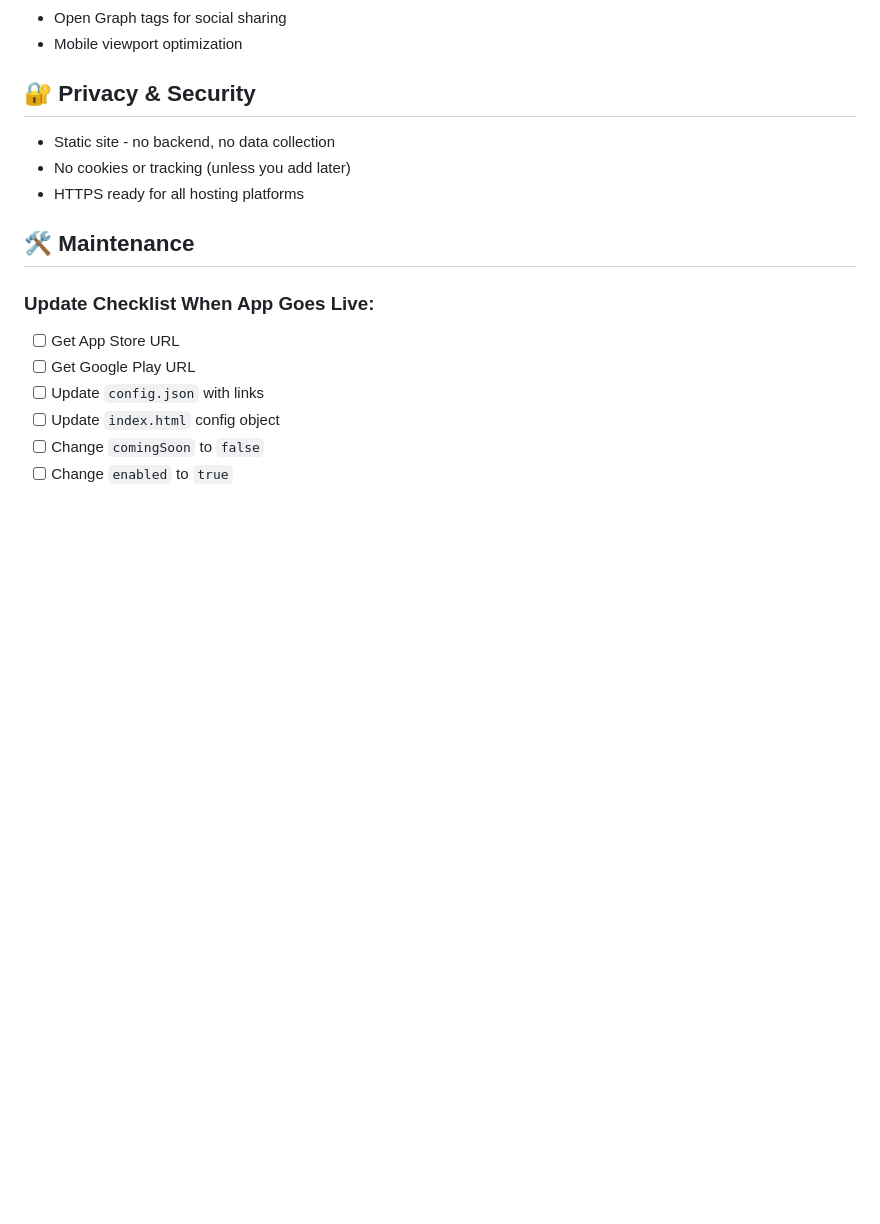
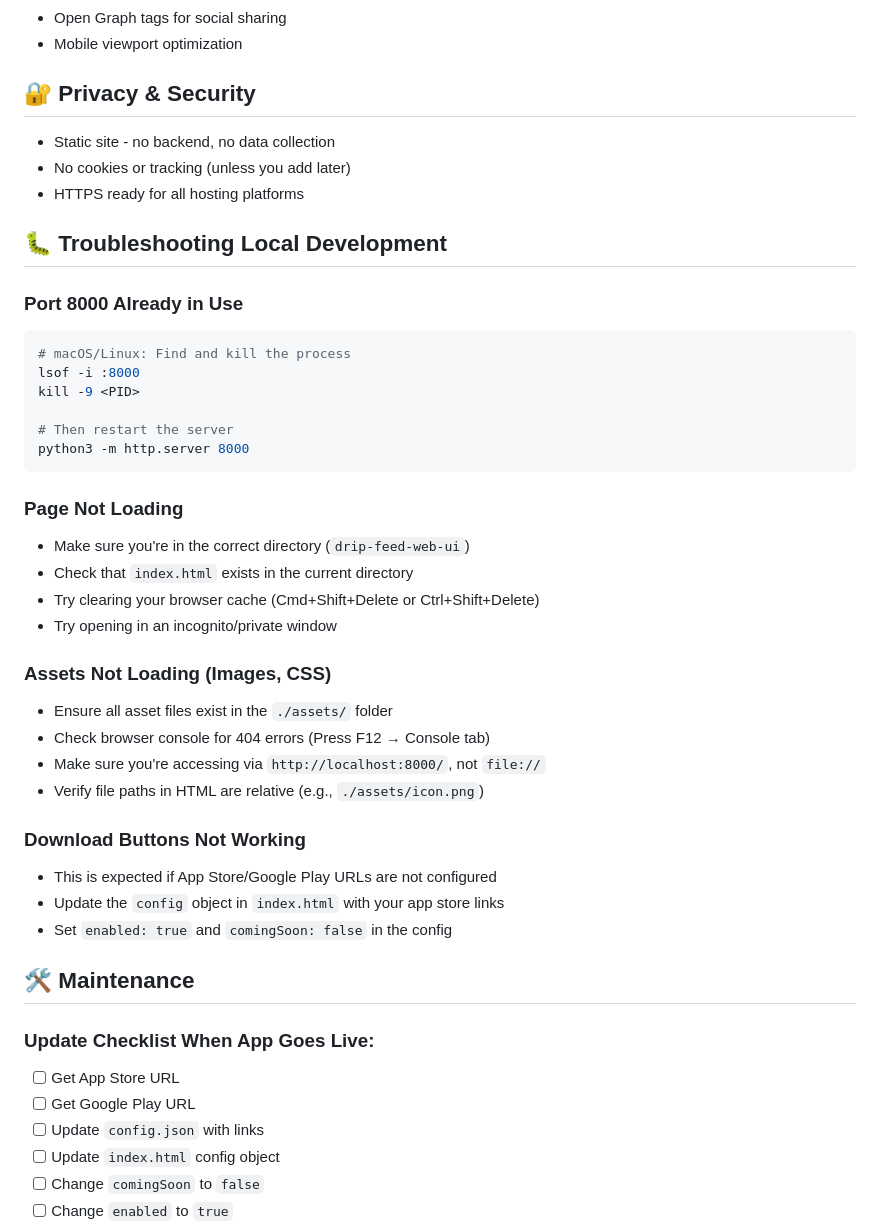
Before and after one commit to mohitpunia29/drip-feed-web-ui, a Markdown page: README.md, the part around one of its changes. GitHub-like rendering; blank space fills up the shorter version.

````diff
--- a/README.md
+++ b/README.md
@@ -201,6 +233,35 @@ The page includes:
 - No cookies or tracking (unless you add later)
 - HTTPS ready for all hosting platforms
 
+## 🐛 Troubleshooting Local Development
+
+### Port 8000 Already in Use
+```bash
+# macOS/Linux: Find and kill the process
+lsof -i :8000
+kill -9 <PID>
+
+# Then restart the server
+python3 -m http.server 8000
+```
+
+### Page Not Loading
+- Make sure you're in the correct directory (`drip-feed-web-ui`)
+- Check that `index.html` exists in the current directory
+- Try clearing your browser cache (Cmd+Shift+Delete or Ctrl+Shift+Delete)
+- Try opening in an incognito/private window
+
+### Assets Not Loading (Images, CSS)
+- Ensure all asset files exist in the `./assets/` folder
+- Check browser console for 404 errors (Press F12 → Console tab)
+- Make sure you're accessing via `http://localhost:8000/`, not `file://`
+- Verify file paths in HTML are relative (e.g., `./assets/icon.png`)
+
+### Download Buttons Not Working
+- This is expected if App Store/Google Play URLs are not configured
+- Update the `config` object in `index.html` with your app store links
+- Set `enabled: true` and `comingSoon: false` in the config
+
 ## 🛠️ Maintenance
 
 ### Update Checklist When App Goes Live:
````
Also changed, not shown: other parts of README.md (+44 -11 lines).
